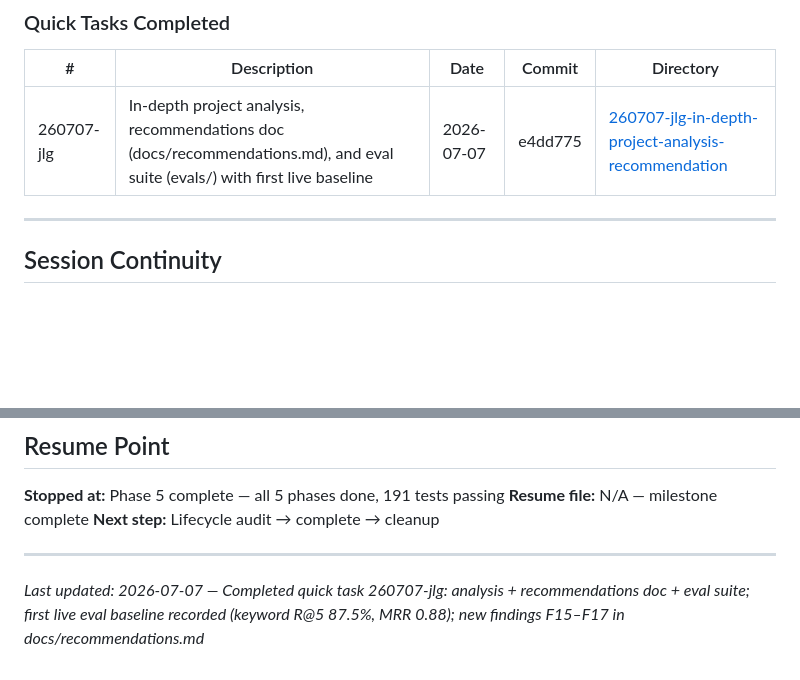
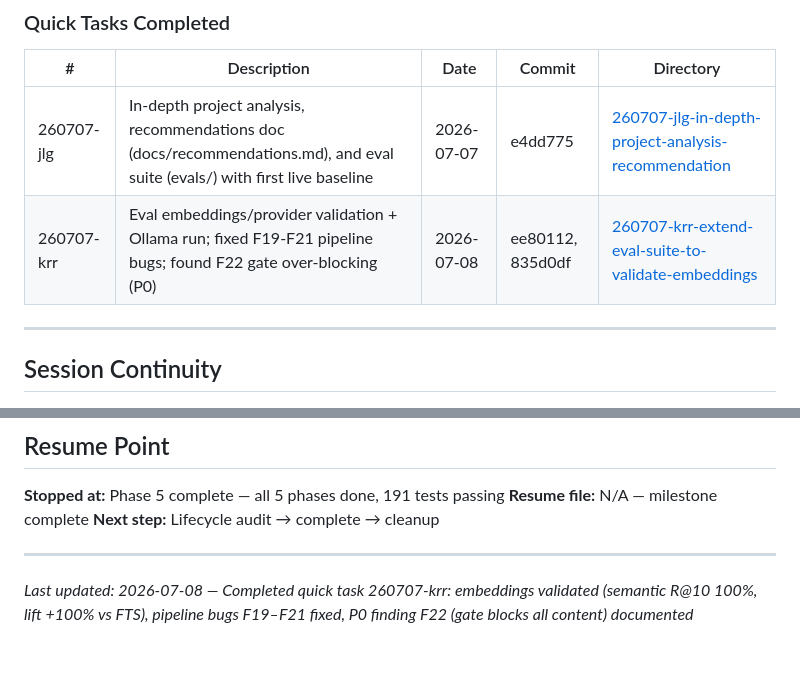
Before and after one commit to andr-ca/recalium, a Markdown page: .planning/STATE.md, 2 parts joined by grey strips. Drawn GitHub-style; blank space fills up the shorter version.

Commit message:
docs(quick-260707-krr): eval embeddings validation + Ollama run — plan, summary, state

```diff
--- a/.planning/STATE.md
+++ b/.planning/STATE.md
@@ -137,6 +137,7 @@ _(none)_
 | # | Description | Date | Commit | Directory |
 |---|-------------|------|--------|-----------|
 | 260707-jlg | In-depth project analysis, recommendations doc (docs/recommendations.md), and eval suite (evals/) with first live baseline | 2026-07-07 | e4dd775 | [260707-jlg-in-depth-project-analysis-recommendation](./quick/260707-jlg-in-depth-project-analysis-recommendation/) |
+| 260707-krr | Eval embeddings/provider validation + Ollama run; fixed F19-F21 pipeline bugs; found F22 gate over-blocking (P0) | 2026-07-08 | ee80112, 835d0df | [260707-krr-extend-eval-suite-to-validate-embeddings](./quick/260707-krr-extend-eval-suite-to-validate-embeddings/) |
 
 ---
 
@@ -186,4 +187,4 @@ _(none)_
 
 ---
 
-*Last updated: 2026-07-07 — Completed quick task 260707-jlg: analysis + recommendations doc + eval suite; first live eval baseline recorded (keyword R@5 87.5%, MRR 0.88); new findings F15–F17 in docs/recommendations.md*
+*Last updated: 2026-07-08 — Completed quick task 260707-krr: embeddings validated (semantic R@10 100%, lift +100% vs FTS), pipeline bugs F19–F21 fixed, P0 finding F22 (gate blocks all content) documented*
```
Also changed, not shown: 2 other files.
